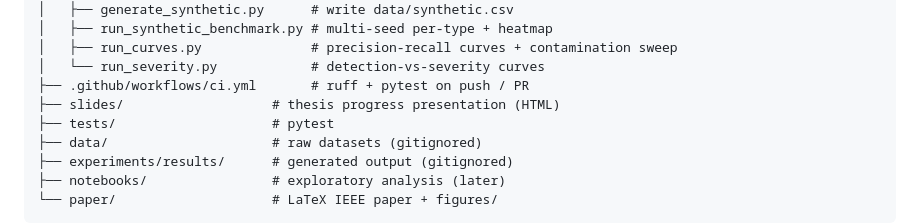
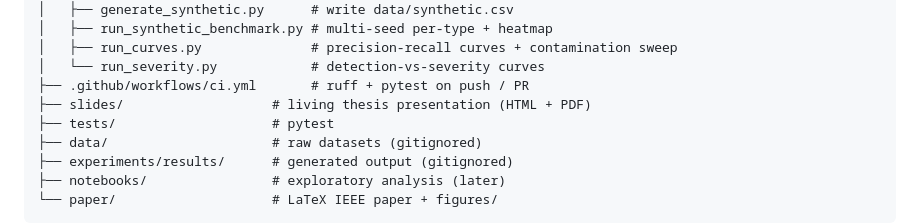
Before and after one commit to theobigand/etl-anomaly-benchmark, a Markdown page: README.md, the part around the change. Drawn GitHub-style.

Commit message:
docs: add the living thesis presentation rule

```diff
--- a/README.md
+++ b/README.md
@@ -210,7 +210,7 @@ etl-anomaly-benchmark/
 │   ├── run_curves.py              # precision-recall curves + contamination sweep
 │   └── run_severity.py            # detection-vs-severity curves
 ├── .github/workflows/ci.yml       # ruff + pytest on push / PR
-├── slides/                   # thesis progress presentation (HTML)
+├── slides/                   # living thesis presentation (HTML + PDF)
 ├── tests/                    # pytest
 ├── data/                     # raw datasets (gitignored)
 ├── experiments/results/      # generated output (gitignored)
```
